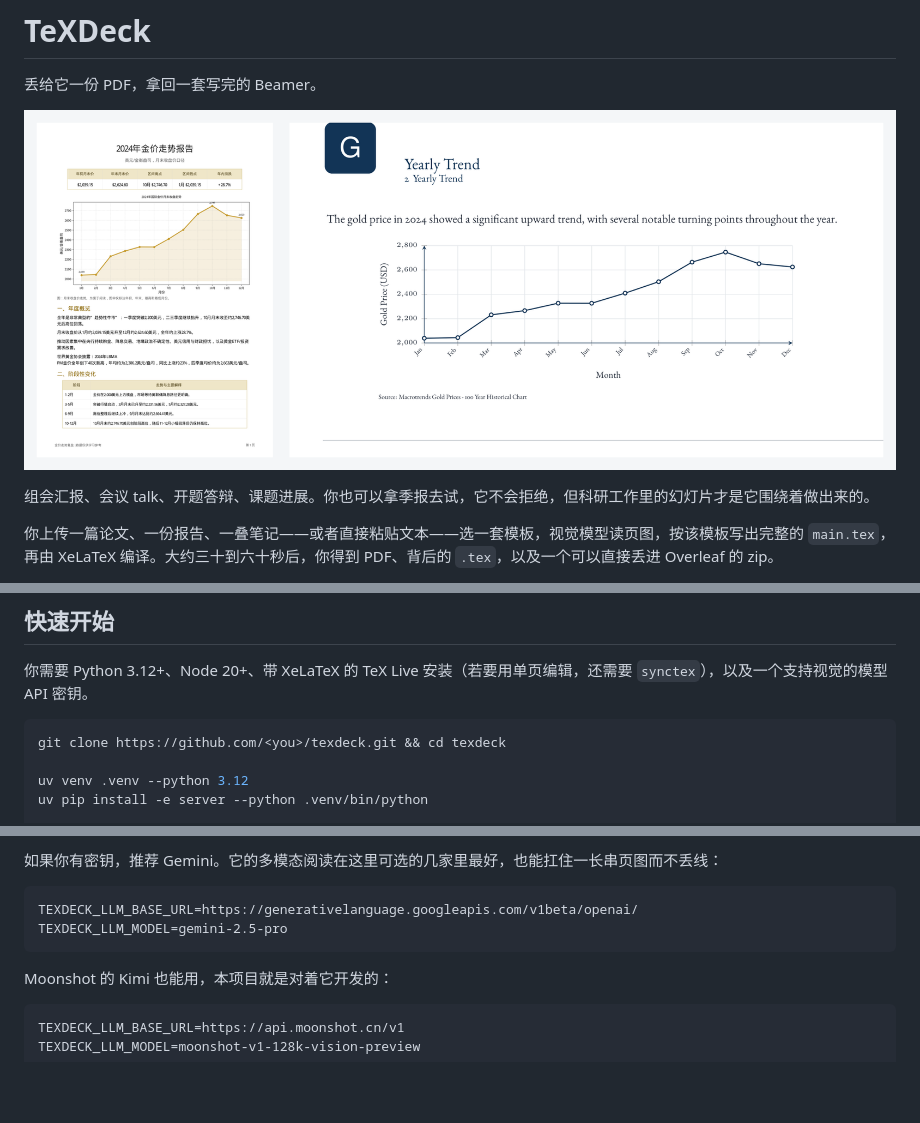
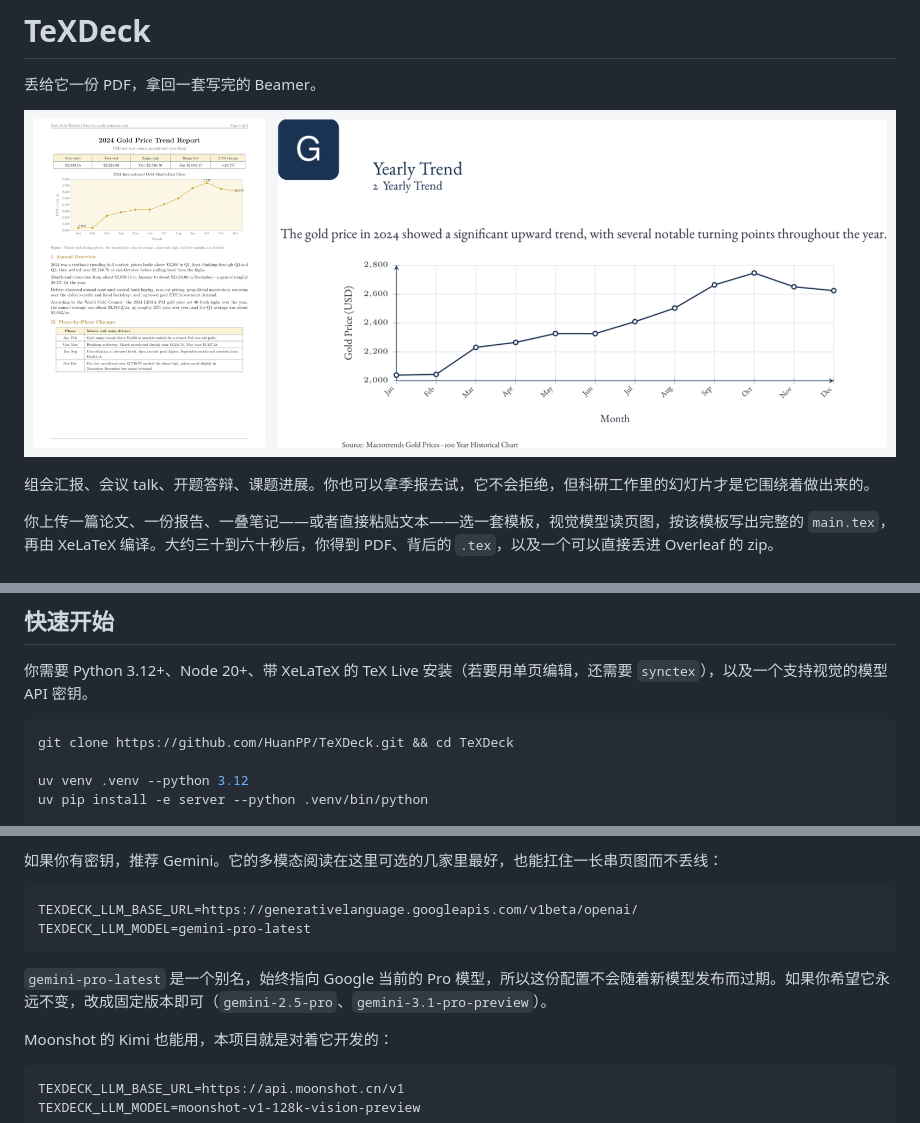
Before and after one commit to HuanPP/TeXDeck, a Markdown page: README.zh-CN.md, 3 parts joined by grey strips. Rendered like a GitHub page; pictures changed too: docs/hero.png; blank space fills up the shorter version.

````diff
--- a/README.zh-CN.md
+++ b/README.zh-CN.md
@@ -46,7 +46,7 @@
 你需要 Python 3.12+、Node 20+、带 XeLaTeX 的 TeX Live 安装（若要用单页编辑，还需要 `synctex`），以及一个支持视觉的模型 API 密钥。
 
 ```bash
-git clone https://github.com/<you>/texdeck.git && cd texdeck
+git clone https://github.com/HuanPP/TeXDeck.git && cd TeXDeck
 
 uv venv .venv --python 3.12
 uv pip install -e server --python .venv/bin/python
@@ -71,8 +71,10 @@ cd web && npm install && npm run dev  # UI on :5173
 
 ```
 TEXDECK_LLM_BASE_URL=https://generativelanguage.googleapis.com/v1beta/openai/
-TEXDECK_LLM_MODEL=gemini-2.5-pro
+TEXDECK_LLM_MODEL=gemini-pro-latest
 ```
+
+`gemini-pro-latest` 是一个别名，始终指向 Google 当前的 Pro 模型，所以这份配置不会随着新模型发布而过期。如果你希望它永远不变，改成固定版本即可（`gemini-2.5-pro`、`gemini-3.1-pro-preview`）。
 
 Moonshot 的 Kimi 也能用，本项目就是对着它开发的：
 
````
Also changed, not shown: README.md (+6 -2 lines), docs/social-preview.png (added), 5 other files.
